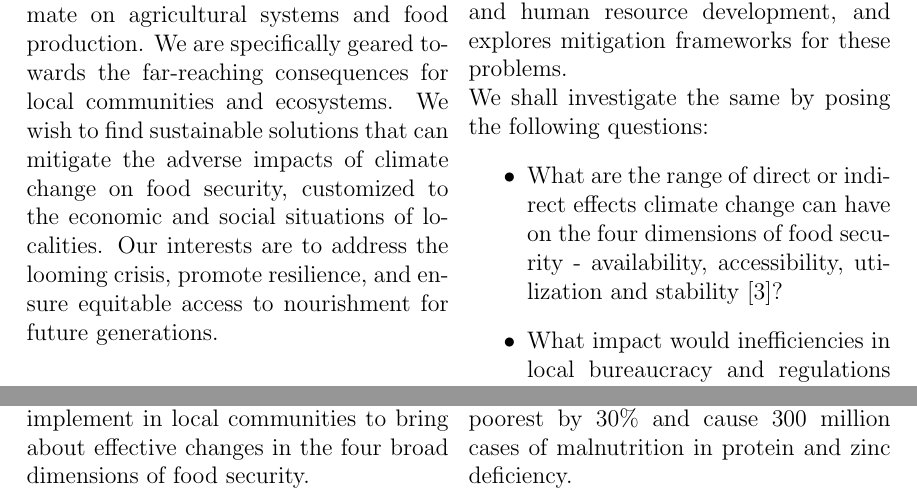
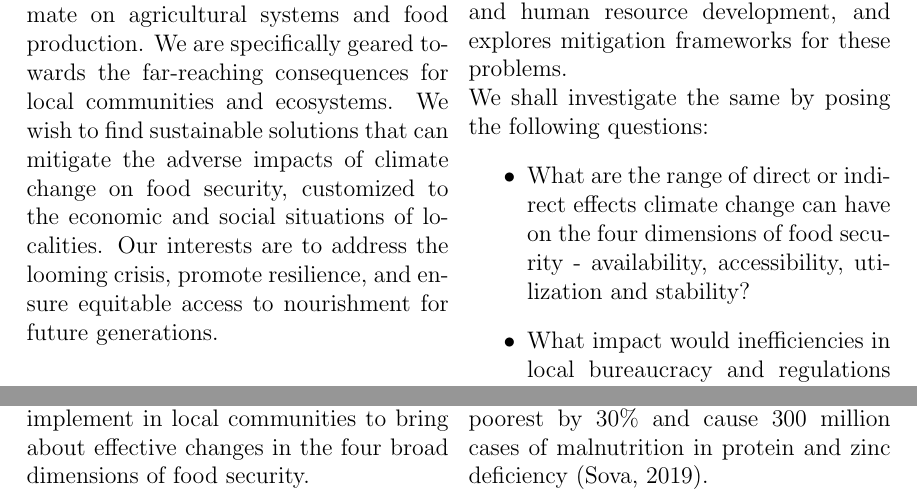
Before and after one commit to obese-penguin/bits-trw-ass-one, a LaTeX document (main.tex): two parts of page 3 of 5, joined at a grey line, cut so that both start at the same text. Compiled offline with pdfLaTeX.

Commit message:
added citation

```diff
--- a/main.tex
+++ b/main.tex
@@ -3,7 +3,7 @@
 \usepackage[a4paper, total={6in, 9in}]{geometry}
 \graphicspath{ {images} }
 \usepackage{datetime, xcolor, caption, subcaption, multicol}
-\usepackage{amsthm, thmtools, amsfonts, mathtools, fancyhdr}
+\usepackage{amsthm, thmtools, amsfonts, mathtools, fancyhdr, hyperref}
 
 \pagestyle{fancy}
 
@@ -51,11 +50,11 @@ In this research, we are interested in exploring various different steps and pol
 This research assesses the viability of transforming food systems in different populations, considering economic, social, and human resource development, and explores mitigation frameworks for these problems. \\
 We shall investigate the same by posing the following questions:
 \begin{itemize}
-	\item What are the range of direct or indirect effects climate change can have on the four dimensions of food security - availability, accessibility, utilization and stability [3]?
+	\item What are the range of direct or indirect effects climate change can have on the four dimensions of food security - availability, accessibility, utilization and stability?
 	\item What impact would inefficiencies in local bureaucracy and regulations cause in implementation of programmes geared towards food system transformation, and how can artificial intelligence with other digital infrastructure play a role in mitigating the impact?
 	\item How can local cultural cuisines of smaller geographical areas help in building specific food systems that are most optimal for that locality and will it be economically viable to create self-sustainable local “pockets” in terms of food security?
 \end{itemize}
 
 \section*{Significance of research problem}%
-Climate change is causing disruption in food systems by ravaging agricultural production, thereby exacerbating the issue of food insecurity and nutritional deficiency. It could reduce the GDP of the world’s poorest by $ 30\% $ and cause 300 million cases of malnutrition in protein and zinc deficiency. \\ \\
+Climate change is causing disruption in food systems by ravaging agricultural production, thereby exacerbating the issue of food insecurity and nutritional deficiency. It could reduce the GDP of the world’s poorest by $ 30\% $ and cause $ 300 $ million cases of malnutrition in protein and zinc deficiency (Sova, 2019). \\ \\
 Transforming food systems to adapt to climate change will open up research avenues and can help optimize food distribution, agricultural practices, crop viability, operational efficiency of local agricultural economies and many more. \\ \\
```
Also changed, not shown: main.pdf, main.tex (3 more changed lines), 5 other files.
